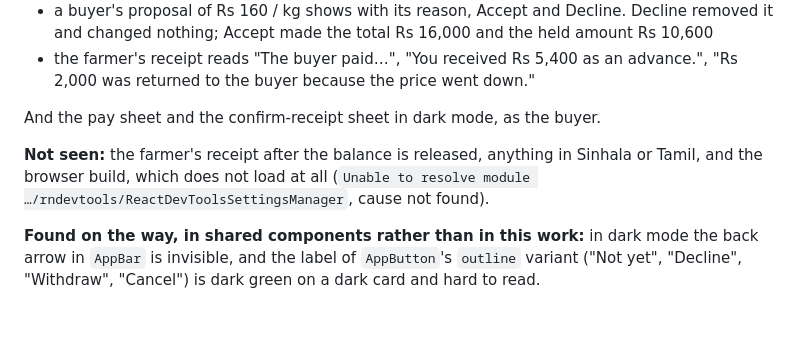
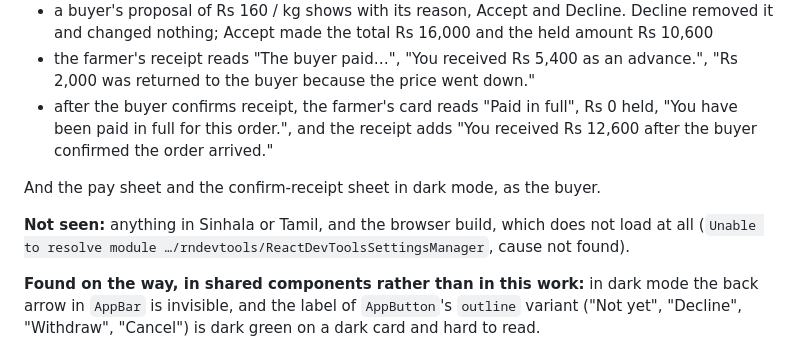
Before and after one commit to AmzalFoumi/farm-pool, a Markdown page: .plans/payments/PLAN.md, the part around the change. GitHub-like rendering; blank space fills up the shorter version.

Commit message:
docs(repo): FARM-41 record the farmer's released receipt check

```diff
--- a/.plans/payments/PLAN.md
+++ b/.plans/payments/PLAN.md
@@ -145,10 +145,13 @@ Then as the seed farmer, opening the order by link (there is no farmer order lis
   it and changed nothing; Accept made the total Rs 16,000 and the held amount Rs 10,600
 - the farmer's receipt reads "The buyer paid…", "You received Rs 5,400 as an advance.",
   "Rs 2,000 was returned to the buyer because the price went down."
+- after the buyer confirms receipt, the farmer's card reads "Paid in full", Rs 0 held, "You have
+  been paid in full for this order.", and the receipt adds "You received Rs 12,600 after the
+  buyer confirmed the order arrived."
 
 And the pay sheet and the confirm-receipt sheet in dark mode, as the buyer.
 
-**Not seen:** the farmer's receipt after the balance is released, anything in Sinhala or Tamil,
+**Not seen:** anything in Sinhala or Tamil,
 and the browser build, which does not load at all
 (`Unable to resolve module …/rndevtools/ReactDevToolsSettingsManager`, cause not found).
 
```
